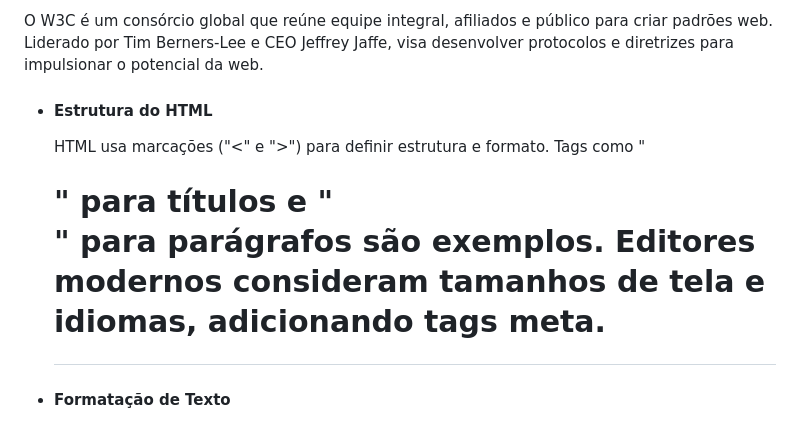
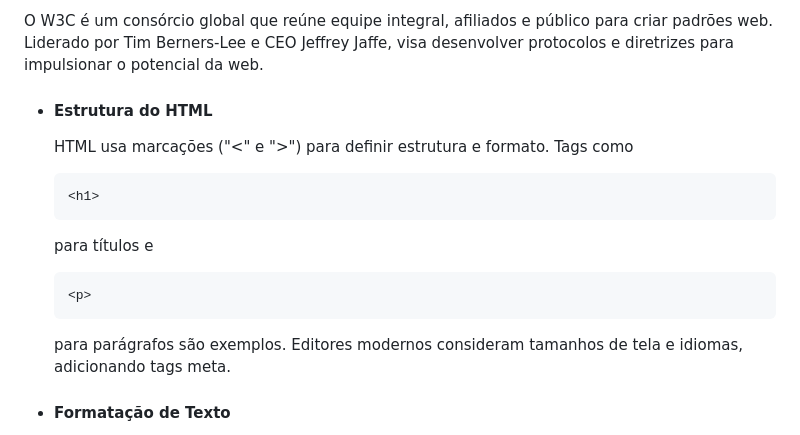
Before and after one commit to alinealien/PadroesWeb, a Markdown page: README.md, the part around one of its changes. GitHub-like rendering.

Commit message:
Atualizando o README.

````diff
--- a/README.md
+++ b/README.md
@@ -70,8 +70,19 @@ O W3C é um consórcio global que reúne equipe integral, afiliados e público p
 
 - #### Estrutura do HTML
 
-  HTML usa marcações ("<" e ">") para definir estrutura e formato. Tags como "<h1>" para títulos e "<p>" para parágrafos são exemplos. Editores modernos consideram tamanhos de tela e idiomas, adicionando tags meta.
+  HTML usa marcações ("<" e ">") para definir estrutura e formato. Tags como
 
+  ```html
+  <h1>
+  ```
+
+  para títulos e
+
+  ```html
+  <p>
+  ```
+
+  para parágrafos são exemplos. Editores modernos consideram tamanhos de tela e idiomas, adicionando tags meta.
 
 
 - #### Formatação de Texto
````
Also changed, not shown: other parts of README.md (+38 -18 lines).
